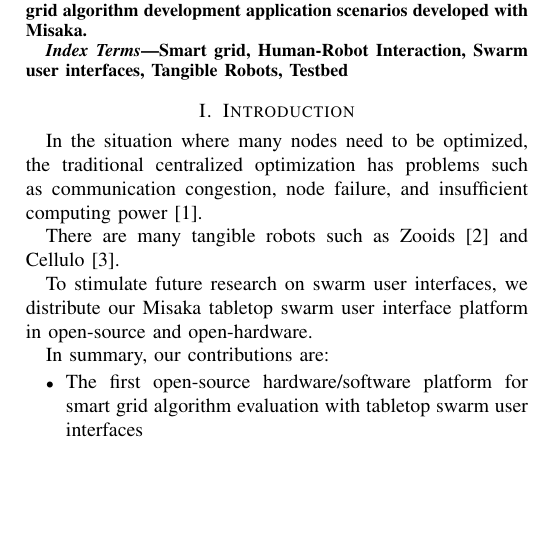
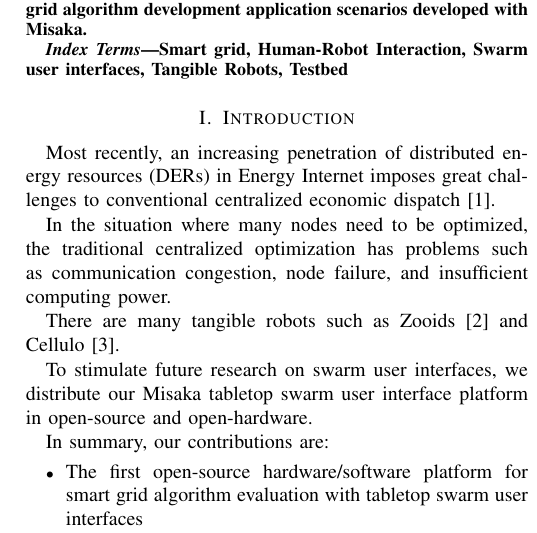
Before and after one commit to TingliangZhang/Misaka-Conference, a LaTeX paper (Misaka.tex): part of one column of the page, cut so that both start at the same text, the shorter picture padded with empty space. Compiled offline with pdfLaTeX; a missing font is replaced by an installed copy or a similar font; a LaTeX package or settings file that is missing is left out.

Commit message:
Update Misaka.tex

```diff
--- a/Misaka.tex
+++ b/Misaka.tex
@@ -41,7 +41,9 @@ zhonghw@tsinghua.edu.cn}
 
 \section{Introduction}
 
-In the situation where many nodes need to be optimized, the traditional centralized optimization has problems such as communication congestion, node failure, and insufficient computing power\cite{yan2019consensus}.
+Most recently, an increasing penetration of distributed energy resources (DERs) in Energy Internet imposes great challenges to conventional centralized economic dispatch\cite{yan2019consensus}.
+
+In the situation where many nodes need to be optimized, the traditional centralized optimization has problems such as communication congestion, node failure, and insufficient computing power.
 
 There are many tangible robots such as Zooids\cite{le2016zooids} and Cellulo\cite{ozgur2017cellulo}.
 
```
